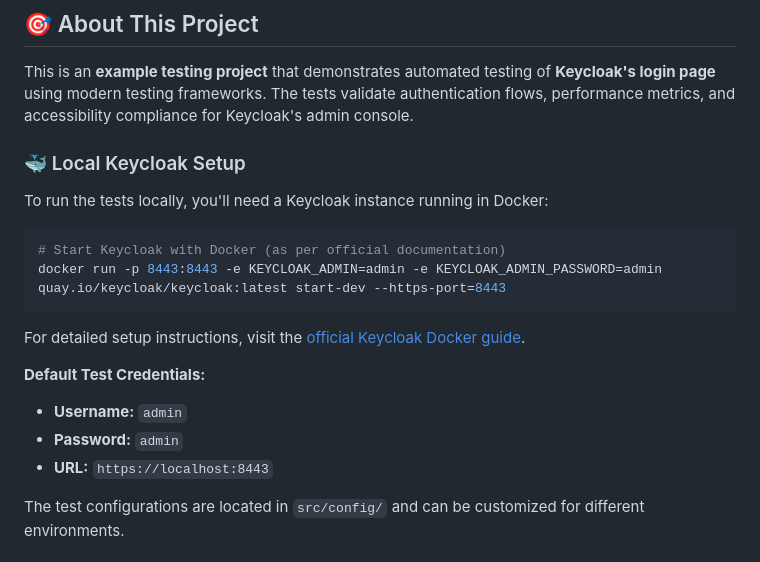
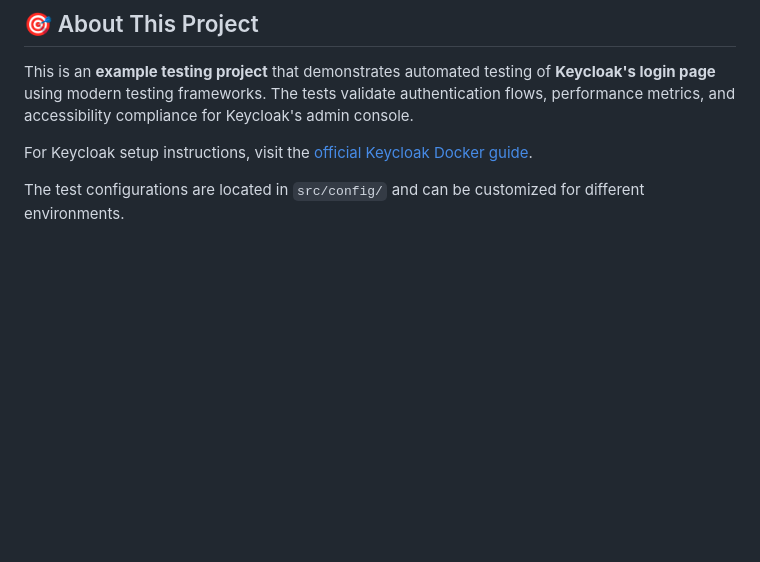
Before and after one commit to benwaar/automated-testing, a Markdown page: README.md, the part around the change. GitHub-like rendering; blank space fills up the shorter version.

Commit message:
docs: tidy README

````diff
--- a/README.md
+++ b/README.md
@@ -12,23 +12,8 @@ This is an **example testing project** that demonstrates automated testing of
 authentication flows, performance metrics, and accessibility compliance for
 Keycloak's admin console.
 
-### 🐳 Local Keycloak Setup
-
-To run the tests locally, you'll need a Keycloak instance running in Docker:
-
-```bash
-# Start Keycloak with Docker (as per official documentation)
-docker run -p 8443:8443 -e KEYCLOAK_ADMIN=admin -e KEYCLOAK_ADMIN_PASSWORD=admin quay.io/keycloak/keycloak:latest start-dev --https-port=8443
-```
-
-For detailed setup instructions, visit the
+For Keycloak setup instructions, visit the
 [official Keycloak Docker guide](https://www.keycloak.org/getting-started/getting-started-docker).
-
-**Default Test Credentials:**
-
-- **Username:** `admin`
-- **Password:** `admin`
-- **URL:** `https://localhost:8443`
 
 The test configurations are located in `src/config/` and can be customized for
 different environments.
````
